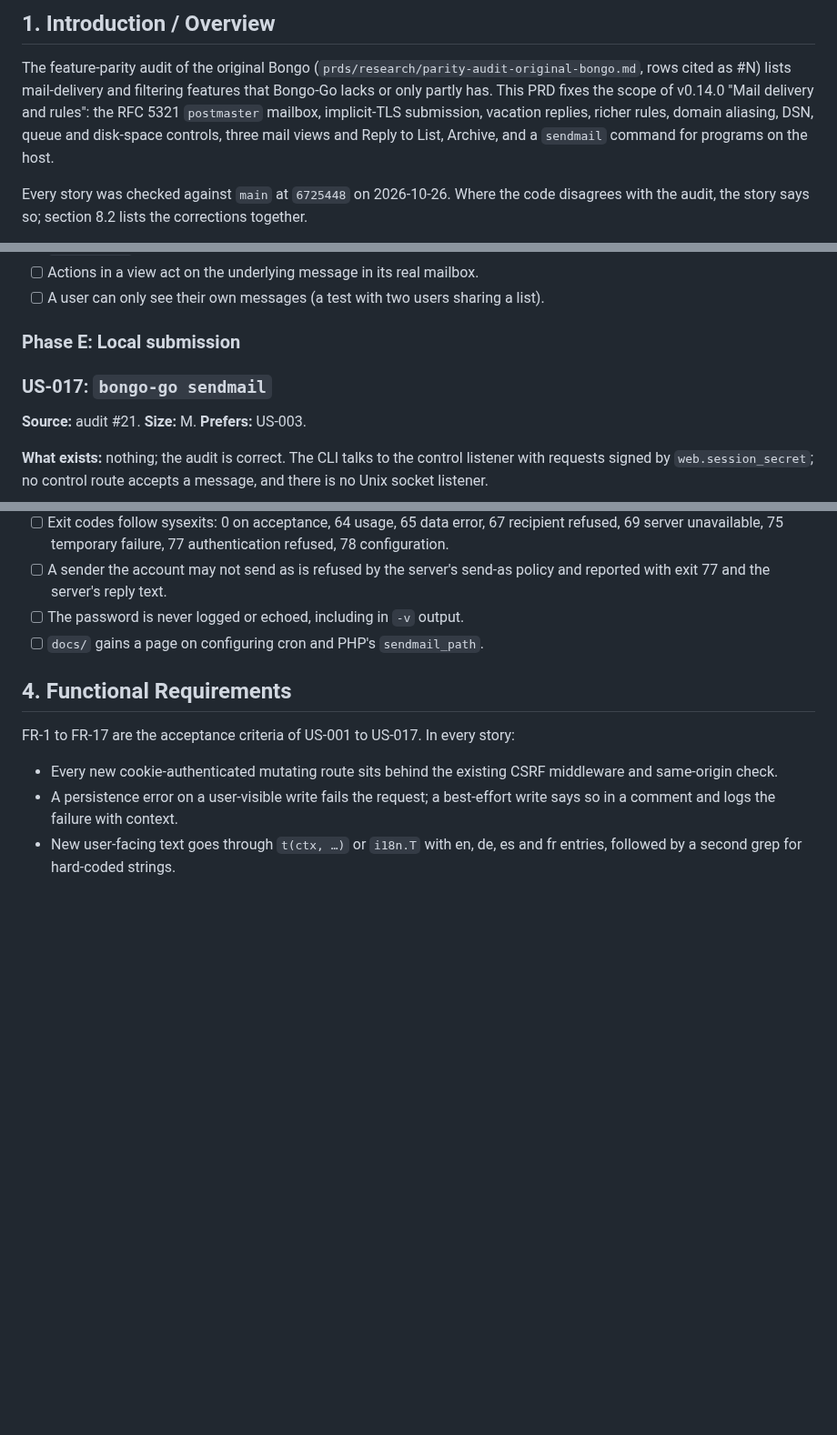
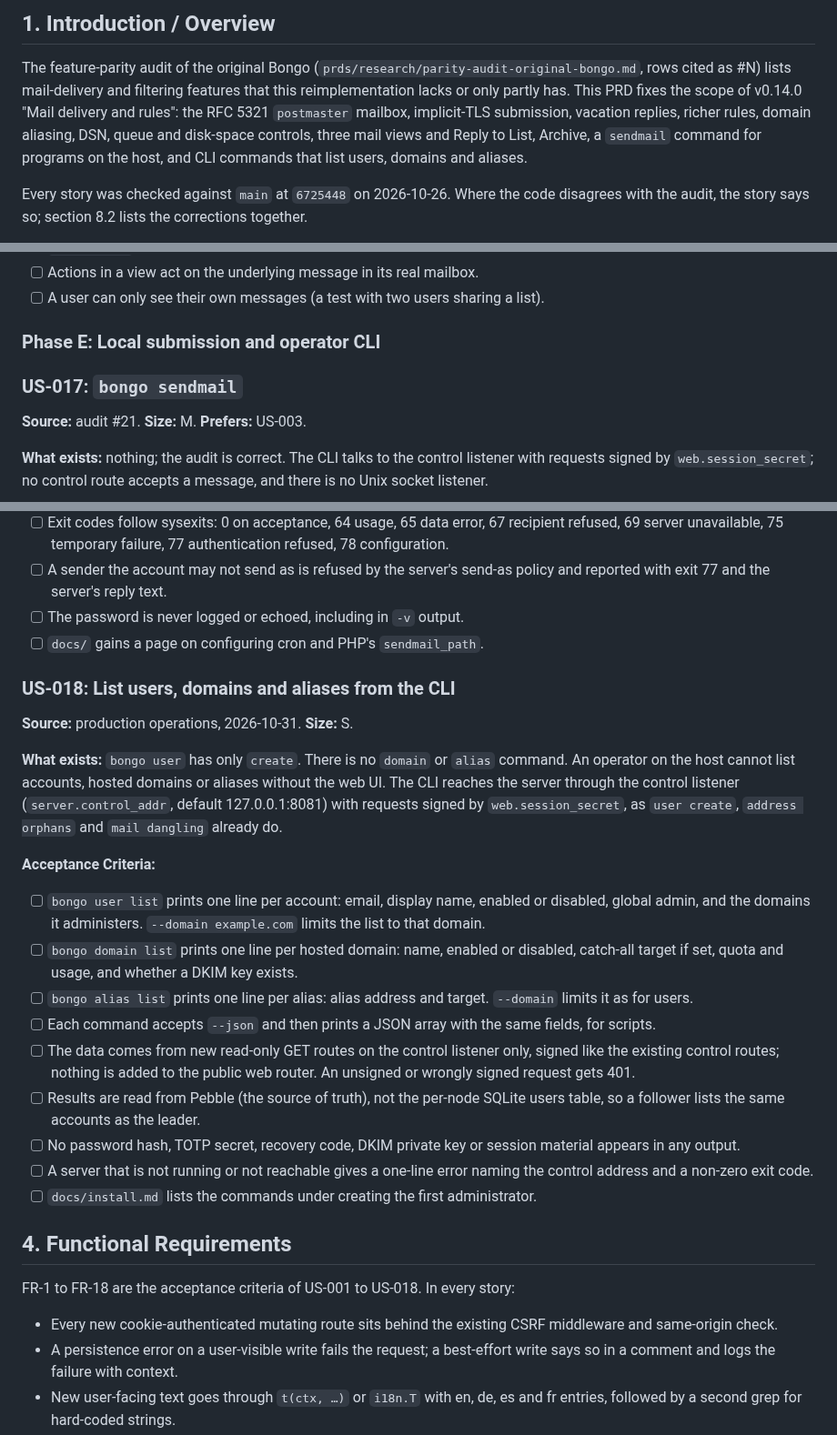
Before and after one commit to bongo-project/bongo, a Markdown page: prds/research/prd-mail-delivery-v0.14.md, 3 parts joined by grey strips. Shown at 91% size. Rendered like a GitHub page; blank space fills up the shorter version.

Commit message:
docs(prd): schedule CLI list commands for users, domains and aliases in v0.14
Adds US-018 to the v0.14 PRD after production operations found no CLI way
to list accounts or domains. Also names the sendmail command bongo, after
the binary rename.

Claude-Session: https://claude.ai/code/session_01SK3KF6Hw8cmDHigqkoxbcV

```diff
--- a/prds/research/prd-mail-delivery-v0.14.md
+++ b/prds/research/prd-mail-delivery-v0.14.md
@@ -4,12 +4,12 @@
 
 The feature-parity audit of the original Bongo
 (`prds/research/parity-audit-original-bongo.md`, rows cited as #N) lists
-mail-delivery and filtering features that Bongo-Go lacks or only partly has.
+mail-delivery and filtering features that this reimplementation lacks or only partly has.
 This PRD fixes the scope of v0.14.0 "Mail delivery and rules": the RFC 5321
 `postmaster` mailbox, implicit-TLS submission, vacation replies, richer
 rules, domain aliasing, DSN, queue and disk-space controls, three mail views
-and Reply to List, Archive, and a `sendmail` command for programs on the
-host.
+and Reply to List, Archive, a `sendmail` command for programs on the host, and
+CLI commands that list users, domains and aliases.
 
 Every story was checked against `main` at `6725448` on 2026-10-26. Where the
 code disagrees with the audit, the story says so; section 8.2 lists the
@@ -556,9 +556,9 @@ mailbox, which does not scale to header-based views.
 - [ ] A user can only see their own messages (a test with two users sharing
       a list).
 
-### Phase E: Local submission
+### Phase E: Local submission and operator CLI
 
-### US-017: `bongo-go sendmail`
+### US-017: `bongo sendmail`
 **Source:** audit #21. **Size:** M. **Prefers:** US-003.
 
 **What exists:** nothing; the audit is correct. The CLI talks to the control
@@ -608,9 +608,42 @@ use app passwords (`prds/research/prd-app-passwords.md`).
 - [ ] The password is never logged or echoed, including in `-v` output.
 - [ ] `docs/` gains a page on configuring cron and PHP's `sendmail_path`.
 
+### US-018: List users, domains and aliases from the CLI
+**Source:** production operations, 2026-10-31. **Size:** S.
+
+**What exists:** `bongo user` has only `create`. There is no `domain` or
+`alias` command. An operator on the host cannot list accounts, hosted domains
+or aliases without the web UI. The CLI reaches the server through the control
+listener (`server.control_addr`, default 127.0.0.1:8081) with requests signed
+by `web.session_secret`, as `user create`, `address orphans` and
+`mail dangling` already do.
+
+**Acceptance Criteria:**
+- [ ] `bongo user list` prints one line per account: email, display name,
+      enabled or disabled, global admin, and the domains it administers.
+      `--domain example.com` limits the list to that domain.
+- [ ] `bongo domain list` prints one line per hosted domain: name, enabled or
+      disabled, catch-all target if set, quota and usage, and whether a DKIM
+      key exists.
+- [ ] `bongo alias list` prints one line per alias: alias address and target.
+      `--domain` limits it as for users.
+- [ ] Each command accepts `--json` and then prints a JSON array with the same
+      fields, for scripts.
+- [ ] The data comes from new read-only GET routes on the control listener
+      only, signed like the existing control routes; nothing is added to the
+      public web router. An unsigned or wrongly signed request gets 401.
+- [ ] Results are read from Pebble (the source of truth), not the per-node
+      SQLite users table, so a follower lists the same accounts as the leader.
+- [ ] No password hash, TOTP secret, recovery code, DKIM private key or
+      session material appears in any output.
+- [ ] A server that is not running or not reachable gives a one-line error
+      naming the control address and a non-zero exit code.
+- [ ] `docs/install.md` lists the commands under creating the first
+      administrator.
+
 ## 4. Functional Requirements
 
-FR-1 to FR-17 are the acceptance criteria of US-001 to US-017. In every
+FR-1 to FR-18 are the acceptance criteria of US-001 to US-018. In every
 story:
 
 - Every new cookie-authenticated mutating route sits behind the existing
```
Also changed, not shown: other parts of prds/research/prd-mail-delivery-v0.14.md (+5 -5 lines).
